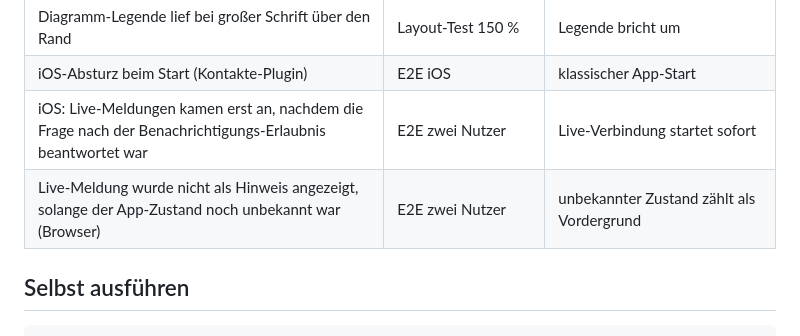
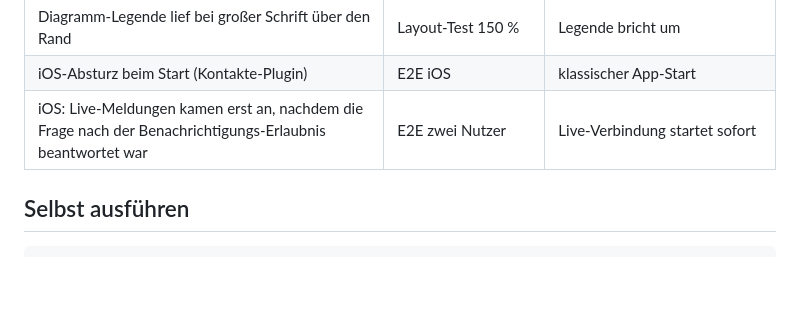
Before and after one commit to p2keshtidar/PHD-Kontor, a Markdown page: docs/technik/testbericht.md, the part around the change. Rendered like a GitHub page; blank space fills up the shorter version.

Commit message:
Testbericht präzisiert
Co-Authored-By: Claude Opus 5.5 <noreply@anthropic.com>
Claude-Session: https://claude.ai/code/session_01Qf2PZTPkM9GUkgxoQGkxYe

```diff
--- a/docs/technik/testbericht.md
+++ b/docs/technik/testbericht.md
@@ -56,7 +56,6 @@ Echte App gegen echten Server mit echter Datenbank, im **Browser (Chrome)**, **A
 | Diagramm-Legende lief bei großer Schrift über den Rand | Layout-Test 150 % | Legende bricht um |
 | iOS-Absturz beim Start (Kontakte-Plugin) | E2E iOS | klassischer App-Start |
 | iOS: Live-Meldungen kamen erst an, nachdem die Frage nach der Benachrichtigungs-Erlaubnis beantwortet war | E2E zwei Nutzer | Live-Verbindung startet sofort |
-| Live-Meldung wurde nicht als Hinweis angezeigt, solange der App-Zustand noch unbekannt war (Browser) | E2E zwei Nutzer | unbekannter Zustand zählt als Vordergrund |
 
 ## Selbst ausführen
 
```
